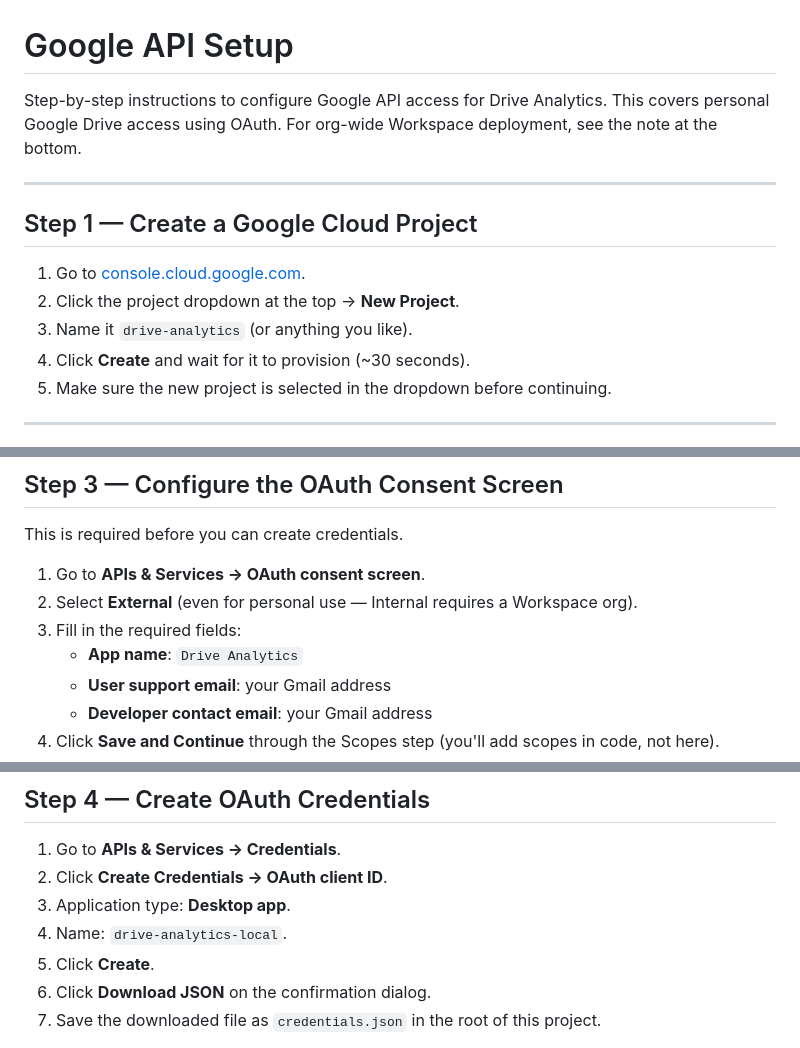
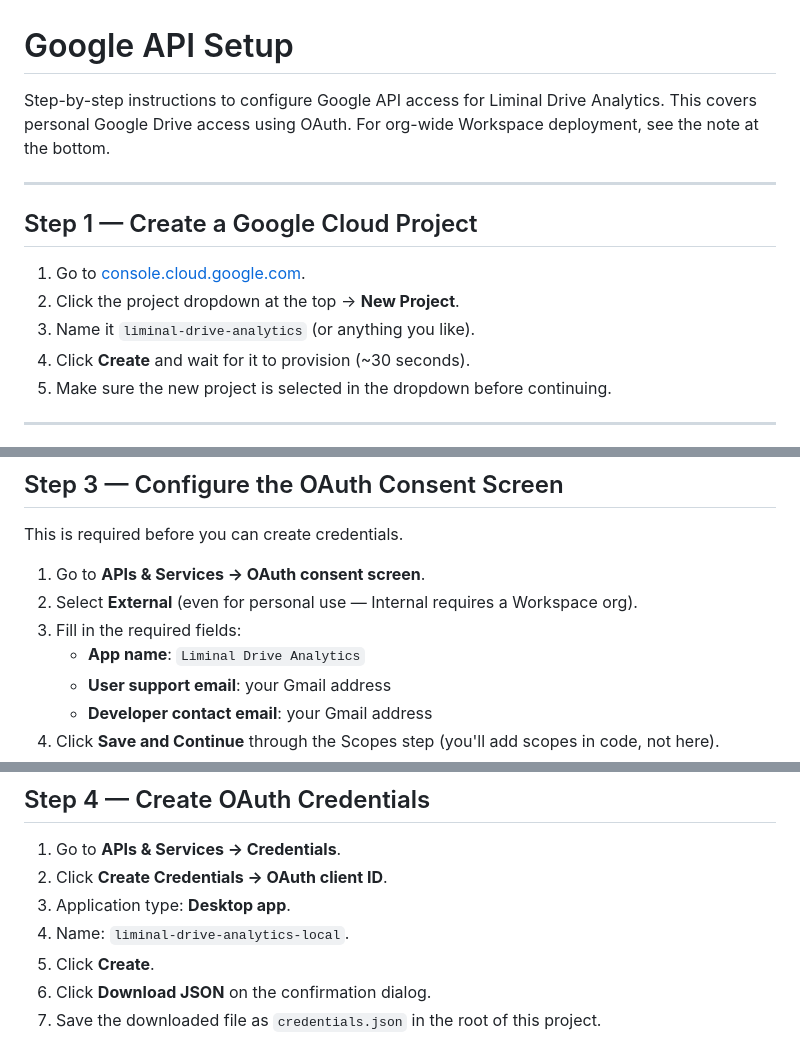
Before and after one commit to chrizbo/liminal-drive-analytics, a Markdown page: docs/google-setup.md, 3 parts joined by grey strips. Rendered like a GitHub page.

```diff
--- a/docs/google-setup.md
+++ b/docs/google-setup.md
@@ -1,6 +1,6 @@
 # Google API Setup
 
-Step-by-step instructions to configure Google API access for Drive Analytics. This covers personal Google Drive access using OAuth. For org-wide Workspace deployment, see the note at the bottom.
+Step-by-step instructions to configure Google API access for Liminal Drive Analytics. This covers personal Google Drive access using OAuth. For org-wide Workspace deployment, see the note at the bottom.
 
 ---
 
@@ -8,7 +8,7 @@ Step-by-step instructions to configure Google API access for Drive Analytics. Th
 
 1. Go to [console.cloud.google.com](https://console.cloud.google.com).
 2. Click the project dropdown at the top → **New Project**.
-3. Name it `drive-analytics` (or anything you like).
+3. Name it `liminal-drive-analytics` (or anything you like).
 4. Click **Create** and wait for it to provision (~30 seconds).
 5. Make sure the new project is selected in the dropdown before continuing.
 
@@ -38,7 +38,7 @@ This is required before you can create credentials.
 1. Go to **APIs & Services → OAuth consent screen**.
 2. Select **External** (even for personal use — Internal requires a Workspace org).
 3. Fill in the required fields:
-   - **App name**: `Drive Analytics`
+   - **App name**: `Liminal Drive Analytics`
    - **User support email**: your Gmail address
    - **Developer contact email**: your Gmail address
 4. Click **Save and Continue** through the Scopes step (you'll add scopes in code, not here).
@@ -54,7 +54,7 @@ This is required before you can create credentials.
 1. Go to **APIs & Services → Credentials**.
 2. Click **Create Credentials → OAuth client ID**.
 3. Application type: **Desktop app**.
-4. Name: `drive-analytics-local`.
+4. Name: `liminal-drive-analytics-local`.
 5. Click **Create**.
 6. Click **Download JSON** on the confirmation dialog.
 7. Save the downloaded file as `credentials.json` in the root of this project.
```
Also changed, not shown: other parts of docs/google-setup.md (+2 -2 lines), README.md (+12 -2 lines), SPEC.md (+1 -1 lines), docs/screenshots/doc-detail.png (added), docs/screenshots/graph.png (added), docs/screenshots/needs-attention.png (added), docs/screenshots/overview.png (added), 2 other files.
